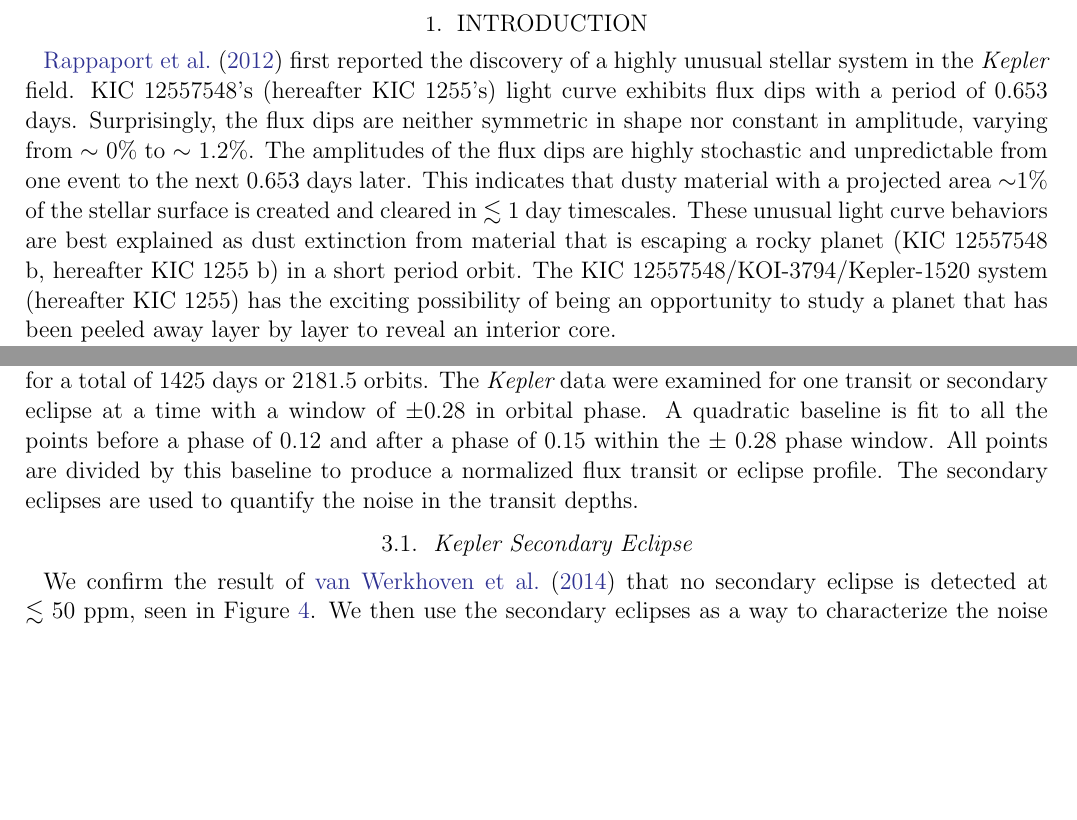
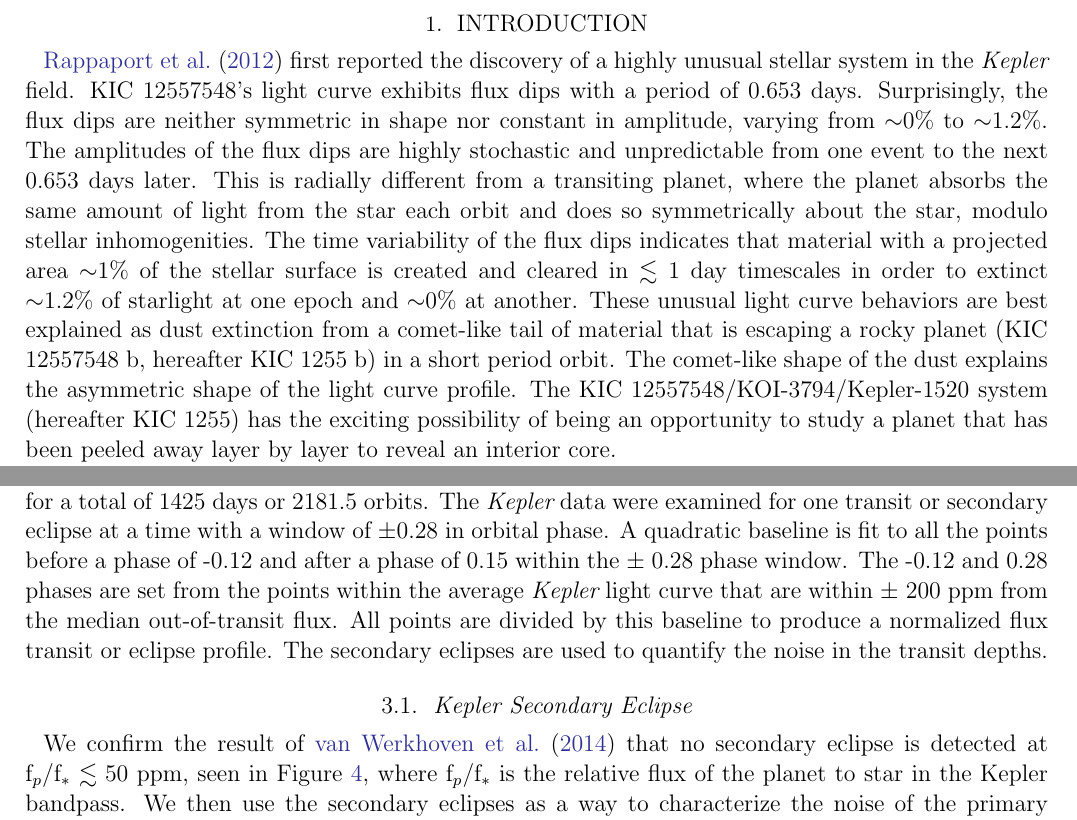
Before and after one commit to eas342/kic1255paper02, a LaTeX paper (ms.tex): two parts of pages 2 and 7 of 21 before the commit and two parts of pages 2 and 8 of 21 after it, joined at a grey line, cut so that both start at the same text, the shorter picture padded with empty space. Compiled offline with pdfLaTeX.

Commit message:
wording suggestions from TH and RB.

```diff
--- a/ms.tex
+++ b/ms.tex
@@ -93,11 +93,13 @@ There is a tentative 491 day periodicity of the second principal component, whic
 
 \section{Introduction}\label{sec:Intro}
 \citet{rappaport} first reported the discovery of a highly unusual stellar system in the \kepler\ field.
-KIC 12557548's (hereafter \shStar's) light curve exhibits flux dips with a period of 0.653 days.
-Surprisingly, the flux dips are neither symmetric in shape nor constant in amplitude, varying from $\sim$ 0\% to $\sim$ 1.2\%.
+KIC 12557548's light curve exhibits flux dips with a period of 0.653 days.
+Surprisingly, the flux dips are neither symmetric in shape nor constant in amplitude, varying from $\sim$0\% to $\sim$1.2\%.
 The amplitudes of the flux dips are highly stochastic and unpredictable from one event to the next 0.653 days later.
-This indicates that dusty material with a projected area $\sim$1\% of the stellar surface is created and cleared in $\lesssim$ 1 day timescales.
-These unusual light curve behaviors are best explained as dust extinction from material that is escaping a rocky planet (KIC 12557548 b, hereafter \sha) in a short period orbit.
+This is radially different from a transiting planet, where the planet absorbs the same amount of light from the star each orbit and does so symmetrically about the star, modulo stellar inhomogenities.
+The time variability of the flux dips indicates that material with a projected area $\sim$1\% of the stellar surface is created and cleared in $\lesssim$ 1 day timescales in order to extinct $\sim$1.2\% of starlight at one epoch and $\sim$0\% at another.
+These unusual light curve behaviors are best explained as dust extinction from a comet-like tail of material that is escaping a rocky planet (KIC 12557548 b, hereafter \sha) in a short period orbit.
+The comet-like shape of the dust explains the asymmetric shape of the light curve profile.
 The KIC 12557548/KOI-3794/Kepler-1520 system (hereafter \shStar) has the exciting possibility of being an opportunity to study a planet that has been peeled away layer by layer to reveal an interior core.
 
 After the discovery of K1255, other systems were found to show similar light curve behavior: K2-22b \citep{sanchis-ojedak2-22}, WD 1145+017 \citep{vanderburg2015wdDisintegrating}, KOI 2700 \citep{rappaport2014KOI2700} and KIC 3542116 \citep{rappaport2018exocomets}.
@@ -267,13 +269,14 @@ We will revisit the statistics of these events in Section \ref{sec:statistics}.
 We examine the 17 total quarters of \kepler\ data to understand the statistics of the transits and put the 2013-2016 observations in context. Mainly, we sought to evaluate the likelihood of the weak transits observed in 2013-2014 and normal transits in 2016.
 We downloaded all 17 quarters of \kepler\ Long-Cadence data from the MAST archive beginning on 2009 May 13 and ending on 2013 April 08 for a total of 1425 days or 2181.5 orbits.
 The \kepler\ data were examined for one transit or secondary eclipse at a time with a window of $\pm$0.28 in orbital phase.
-A quadratic baseline is fit to all the points before a phase of 0.12 and after a phase of 0.15 within the $\pm$ 0.28 phase window.
+A quadratic baseline is fit to all the points before a phase of -0.12 and after a phase of 0.15 within the $\pm$ 0.28 phase window.
+The -0.12 and 0.28 phases are set from the points within the average \kepler\ light curve that are within $\pm$ 200 ppm from the median out-of-transit flux.
 All points are divided by this baseline to produce a normalized flux transit or eclipse profile.
 The secondary eclipses are used to quantify the noise in the transit depths.
 
 \subsection{\kepler\ Secondary Eclipse}
 
-We confirm the result of \citet{vanWerkhoven2014} that no secondary eclipse is detected at $\lesssim 50$~ppm, seen in Figure \ref{fig:secEclipse}.
+We confirm the result of \citet{vanWerkhoven2014} that no secondary eclipse is detected at f$_p$/f$_*$ $\lesssim 50$~ppm, seen in Figure \ref{fig:secEclipse}, where f$_p$/f$_*$ is the relative flux of the planet to star in the Kepler bandpass.
 We then use the secondary eclipses as a way to characterize the noise of the primary transits.
 Both have the same quadratic baseline removal process over the same time intervals.
 
```
Also changed, not shown: ms.tex (18 more changed lines).
